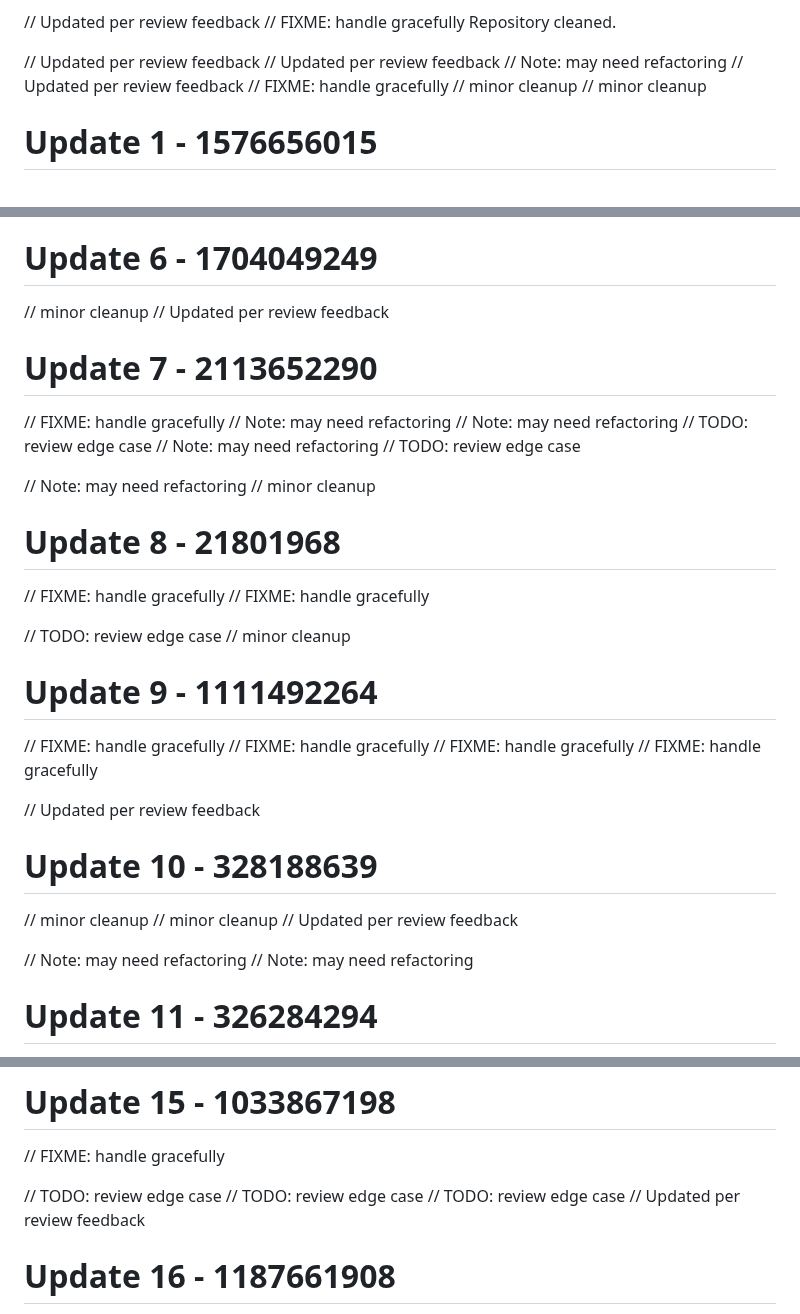
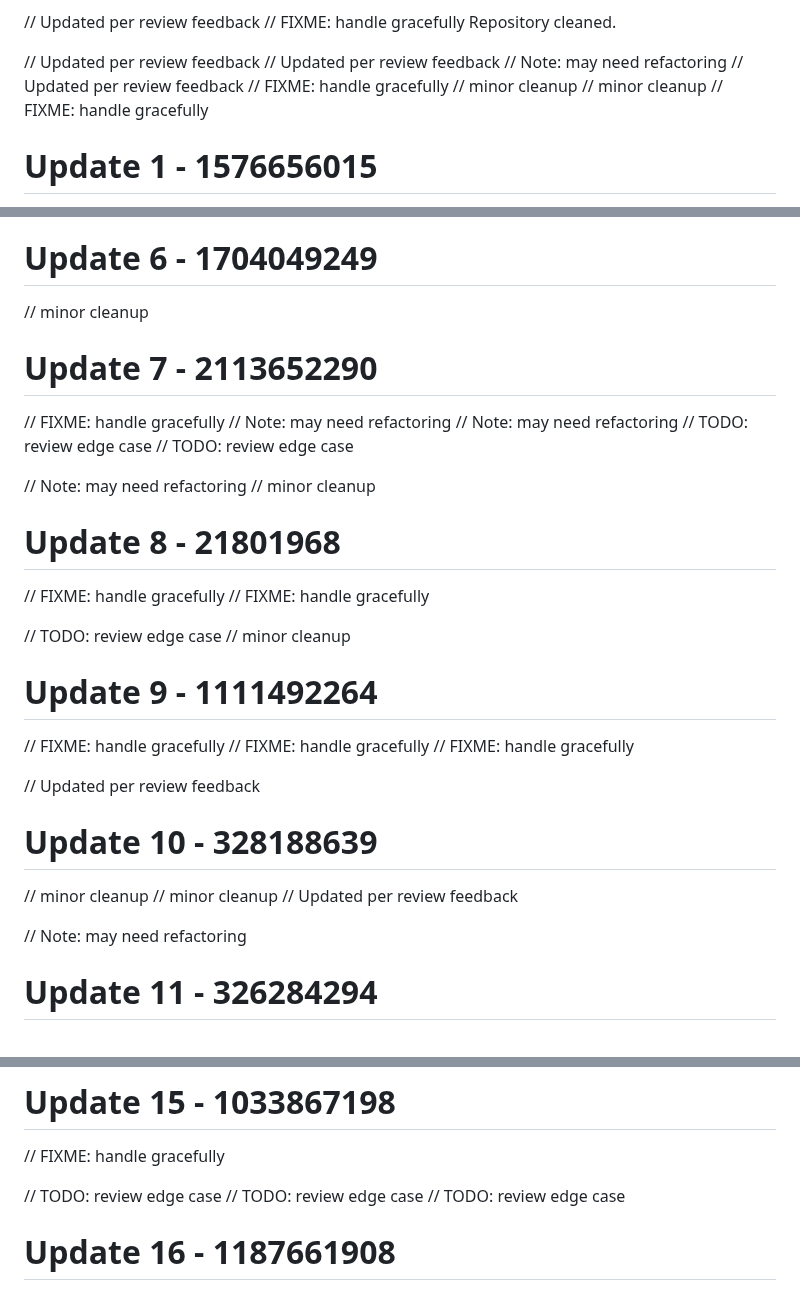
Before and after one commit to RootBugs/kwen-mobile, a Markdown page: README.md, 3 parts joined by grey strips. Drawn GitHub-style.

Commit message:
add comment (reverse)

```diff
--- a/README.md
+++ b/README.md
@@ -35,6 +35,7 @@ Repository cleaned.
 // FIXME: handle gracefully
 // minor cleanup
 // minor cleanup
+// FIXME: handle gracefully
 # Update 1 - 1576656015
 // TODO: review edge case
 
@@ -76,13 +77,11 @@ Repository cleaned.
 # Update 6 - 1704049249
 
 // minor cleanup
-// Updated per review feedback
 # Update 7 - 2113652290
 // FIXME: handle gracefully
 // Note: may need refactoring
 // Note: may need refactoring
 // TODO: review edge case
-// Note: may need refactoring
 // TODO: review edge case
 
 // Note: may need refactoring
@@ -97,7 +96,6 @@ Repository cleaned.
 // FIXME: handle gracefully
 // FIXME: handle gracefully
 // FIXME: handle gracefully
-// FIXME: handle gracefully
 
 // Updated per review feedback
 # Update 10 - 328188639
@@ -105,7 +103,6 @@ Repository cleaned.
 // minor cleanup
 // Updated per review feedback
 
-// Note: may need refactoring
 // Note: may need refactoring
 # Update 11 - 326284294
 // Updated per review feedback
@@ -129,7 +126,6 @@ Repository cleaned.
 // TODO: review edge case
 // TODO: review edge case
 // TODO: review edge case
-// Updated per review feedback
 # Update 16 - 1187661908
 // Updated per review feedback
 // Note: may need refactoring
```
